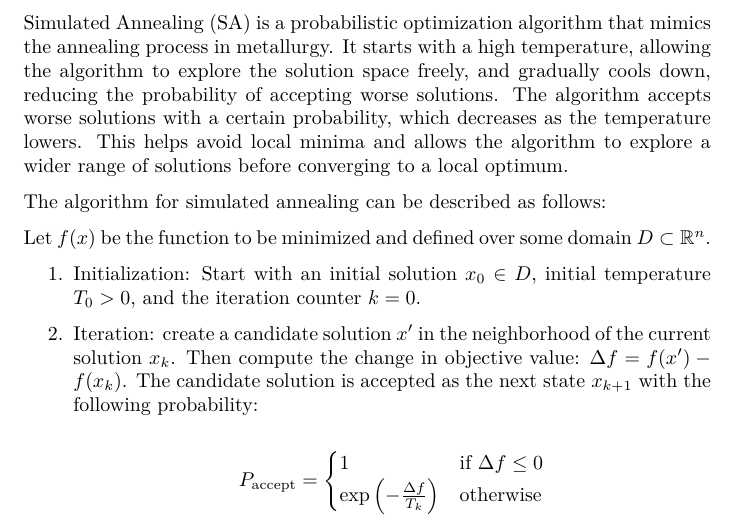
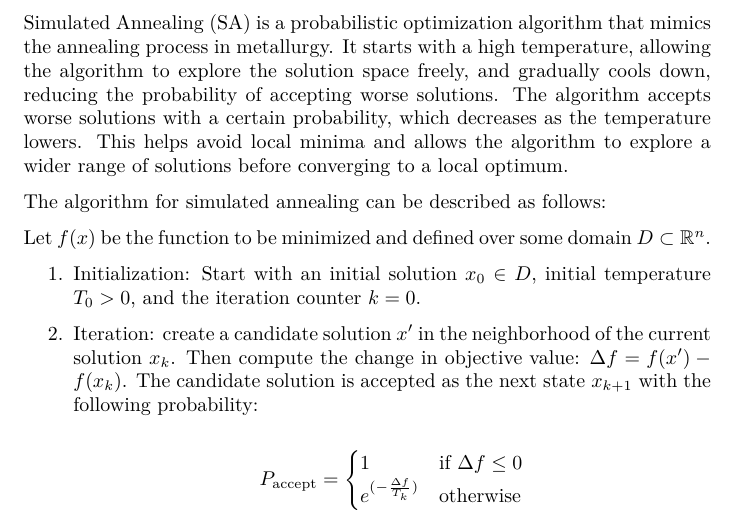
Before and after one commit to mteXD/assignment5, a LaTeX paper (report/report.tex): part of page 5 of 28, cut so that both start at the same text. Compiled offline with XeLaTeX.

Commit message:
Changed exp to e

```diff
--- a/report/report.tex
+++ b/report/report.tex
@@ -267,8 +267,7 @@ $D \subset \mathbb{R}^n$.
     the following probability:
 
     $$ P_{\text{accept}} =
-    \begin{cases} 1 & \text{if} \ \Delta f\leq 0\\ \exp\left(
-      -\frac{\Delta f}{T_{k}}\right) & \text{otherwise}
+    \begin{cases} 1 & \text{if} \ \Delta f\leq 0\\ e^{(-\frac{\Delta f}{T_{k}})} & \text{otherwise}
     \end{cases} $$
 
     Then, the temperature is updated according to the cooling
```
